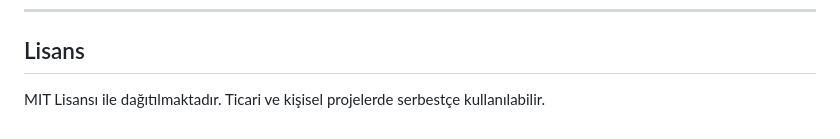
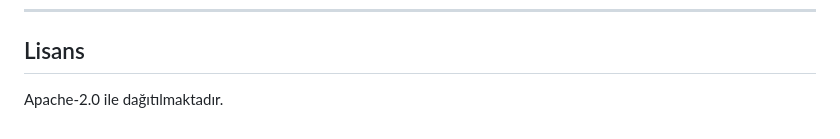
Before and after one commit to alptekinsunnetci/netio.css, a Markdown page: README.md, the part around the change. GitHub-like rendering.

Commit message:
Change license from MIT to Apache-2.0

```diff
--- a/README.md
+++ b/README.md
@@ -477,4 +477,4 @@ netio.css modern CSS özellikleri kullanır ve aşağıdaki tarayıcıları dest
 
 ## Lisans
 
-MIT Lisansı ile dağıtılmaktadır. Ticari ve kişisel projelerde serbestçe kullanılabilir.
+Apache-2.0 ile dağıtılmaktadır.
```
